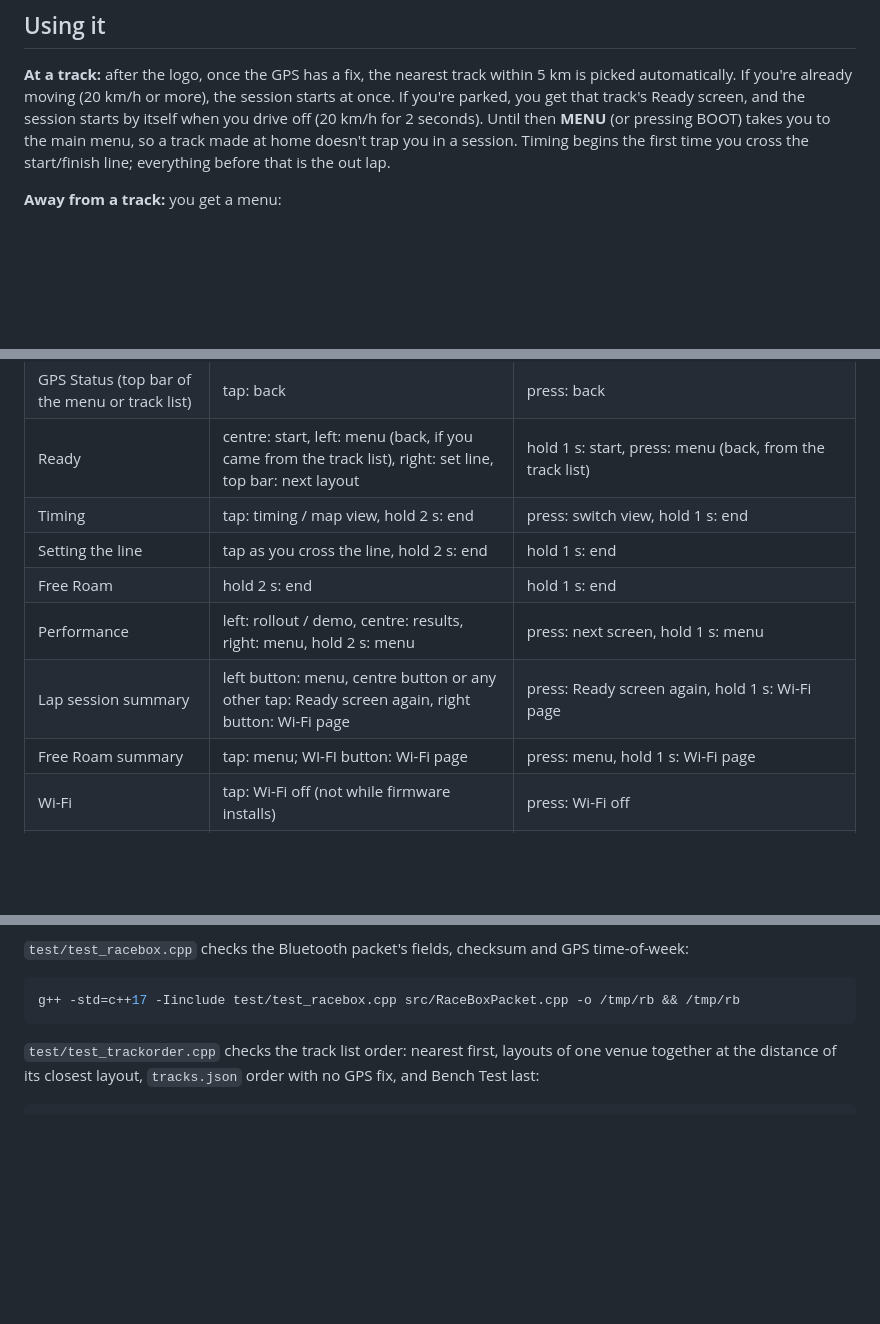
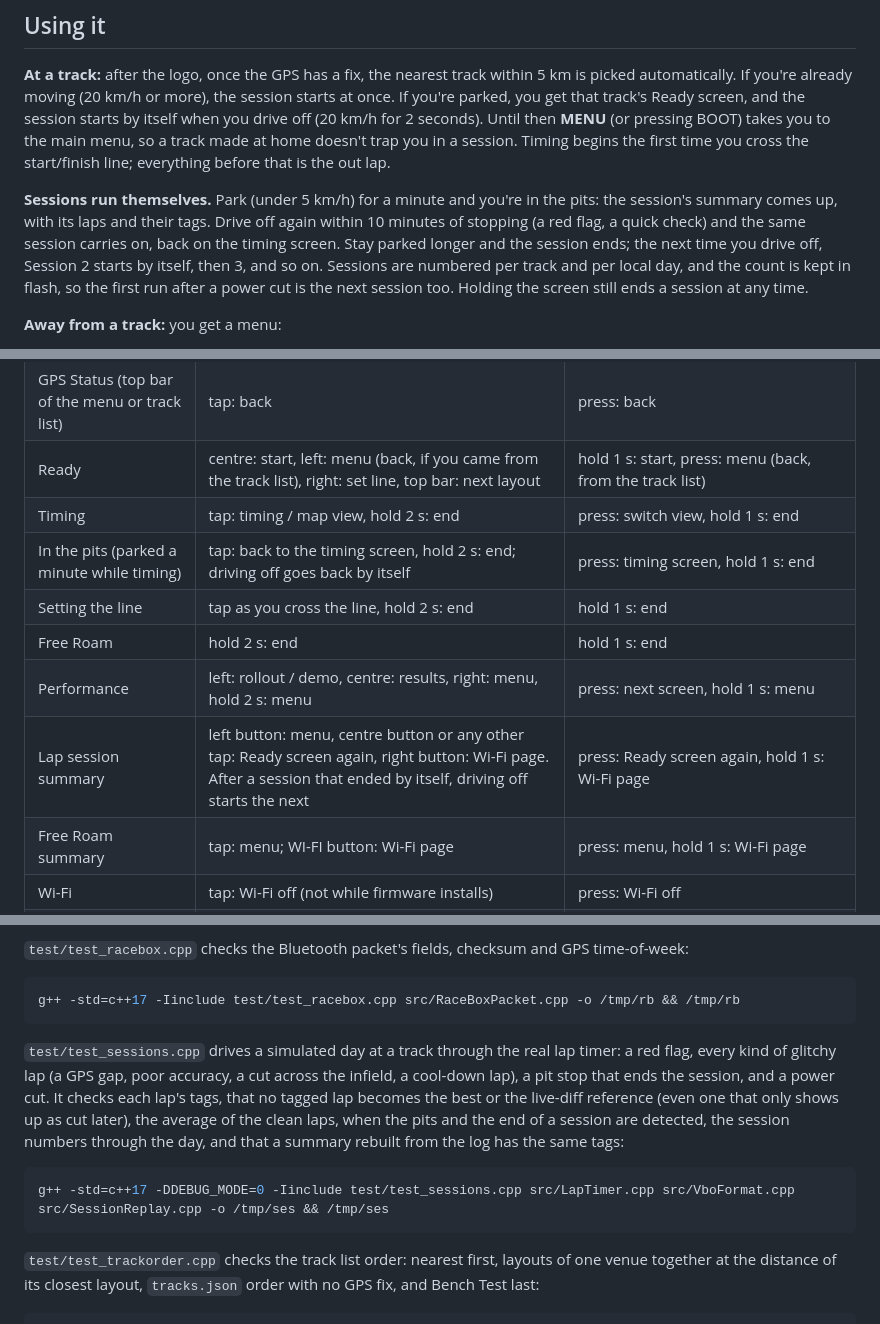
Before and after one commit to DylanD2402/track-rat, a Markdown page: README.md, 3 parts joined by grey strips. Drawn GitHub-style; blank space fills up the shorter version.

````diff
--- a/README.md
+++ b/README.md
@@ -94,6 +94,8 @@ The board resets itself before and after uploading, so no buttons are needed. On
 
 **At a track:** after the logo, once the GPS has a fix, the nearest track within 5 km is picked automatically. If you're already moving (20 km/h or more), the session starts at once. If you're parked, you get that track's Ready screen, and the session starts by itself when you drive off (20 km/h for 2 seconds). Until then **MENU** (or pressing BOOT) takes you to the main menu, so a track made at home doesn't trap you in a session. Timing begins the first time you cross the start/finish line; everything before that is the out lap.
 
+**Sessions run themselves.** Park (under 5 km/h) for a minute and you're in the pits: the session's summary comes up, with its laps and their tags. Drive off again within 10 minutes of stopping (a red flag, a quick check) and the same session carries on, back on the timing screen. Stay parked longer and the session ends; the next time you drive off, Session 2 starts by itself, then 3, and so on. Sessions are numbered per track and per local day, and the count is kept in flash, so the first run after a power cut is the next session too. Holding the screen still ends a session at any time.
+
 **Away from a track:** you get a menu:
 
 - **FREE ROAM:** records your drive. A map of your route draws as you go, with elapsed time, live speed, distance and top speed. Hold the screen to finish; the summary (and the route) is saved to the SD card, unless **Record road drives** is off in [Settings](#settings). Then the drive is shown but not saved.
@@ -115,10 +117,11 @@ The board resets itself before and after uploading, so no buttons are needed. On
 | GPS Status (top bar of the menu or track list) | tap: back | press: back |
 | Ready | centre: start, left: menu (back, if you came from the track list), right: set line, top bar: next layout | hold 1 s: start, press: menu (back, from the track list) |
 | Timing | tap: timing / map view, hold 2 s: end | press: switch view, hold 1 s: end |
+| In the pits (parked a minute while timing) | tap: back to the timing screen, hold 2 s: end; driving off goes back by itself | press: timing screen, hold 1 s: end |
 | Setting the line | tap as you cross the line, hold 2 s: end | hold 1 s: end |
 | Free Roam | hold 2 s: end | hold 1 s: end |
 | Performance | left: rollout / demo, centre: results, right: menu, hold 2 s: menu | press: next screen, hold 1 s: menu |
-| Lap session summary | left button: menu, centre button or any other tap: Ready screen again, right button: Wi-Fi page | press: Ready screen again, hold 1 s: Wi-Fi page |
+| Lap session summary | left button: menu, centre button or any other tap: Ready screen again, right button: Wi-Fi page. After a session that ended by itself, driving off starts the next | press: Ready screen again, hold 1 s: Wi-Fi page |
 | Free Roam summary | tap: menu; WI-FI button: Wi-Fi page | press: menu, hold 1 s: Wi-Fi page |
 | Wi-Fi | tap: Wi-Fi off (not while firmware installs) | press: Wi-Fi off |
 | Settings | tap a row, drag to scroll, top bar: back (to the menu from the list) | press: next row, hold 1 s: open or flip it (on a choice page: choose it; on Brightness and Time zone: press is +, hold goes back) |
@@ -572,6 +589,12 @@ It checks that the timer:
 
 ```bash
 g++ -std=c++17 -Iinclude test/test_racebox.cpp src/RaceBoxPacket.cpp -o /tmp/rb && /tmp/rb
+```
+
+`test/test_sessions.cpp` drives a simulated day at a track through the real lap timer: a red flag, every kind of glitchy lap (a GPS gap, poor accuracy, a cut across the infield, a cool-down lap), a pit stop that ends the session, and a power cut. It checks each lap's tags, that no tagged lap becomes the best or the live-diff reference (even one that only shows up as cut later), the average of the clean laps, when the pits and the end of a session are detected, the session numbers through the day, and that a summary rebuilt from the log has the same tags:
+
+```bash
+g++ -std=c++17 -DDEBUG_MODE=0 -Iinclude test/test_sessions.cpp src/LapTimer.cpp src/VboFormat.cpp src/SessionReplay.cpp -o /tmp/ses && /tmp/ses
 ```
 
 `test/test_trackorder.cpp` checks the track list order: nearest first, layouts of one venue together at the distance of its closest layout, `tracks.json` order with no GPS fix, and Bench Test last:
````
Also changed, not shown: other parts of README.md (+16 -2 lines).
